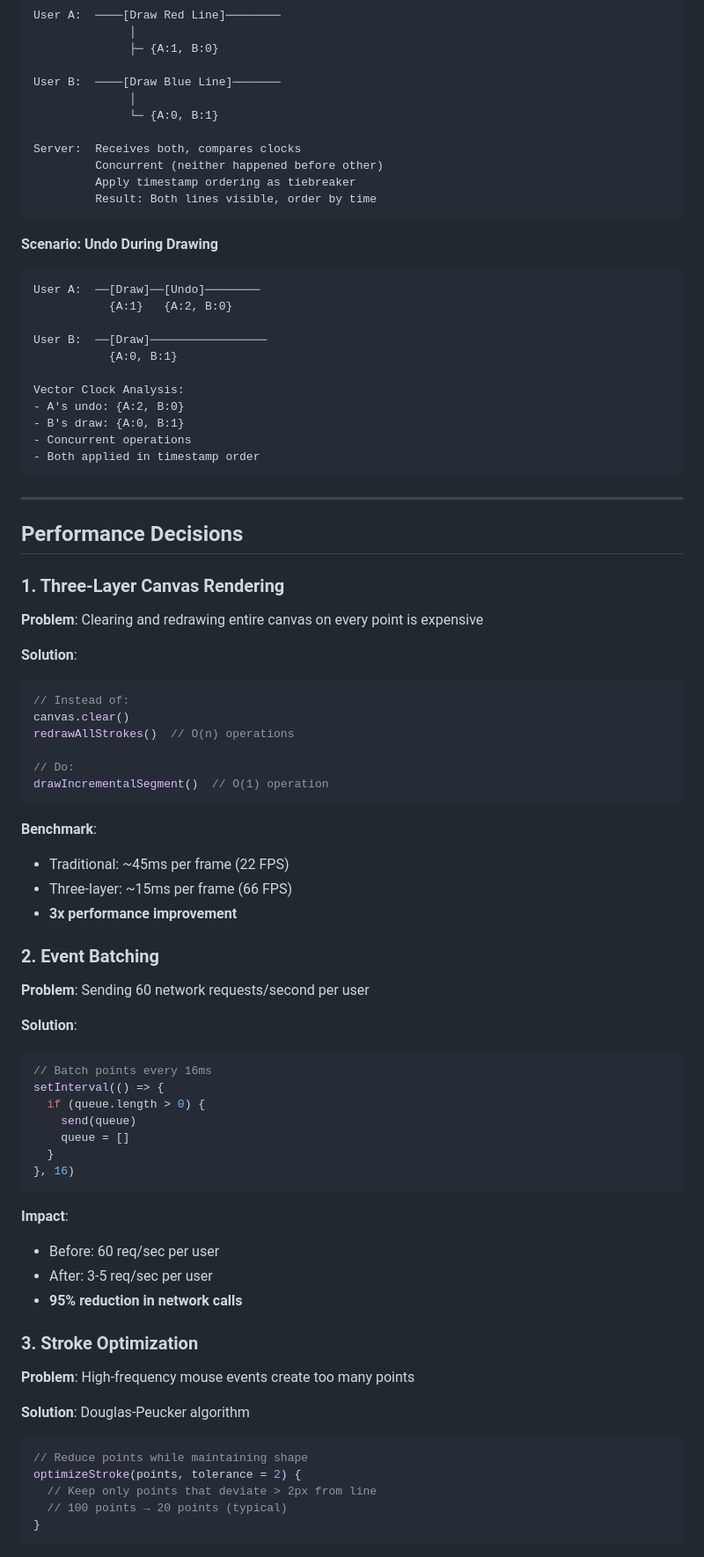
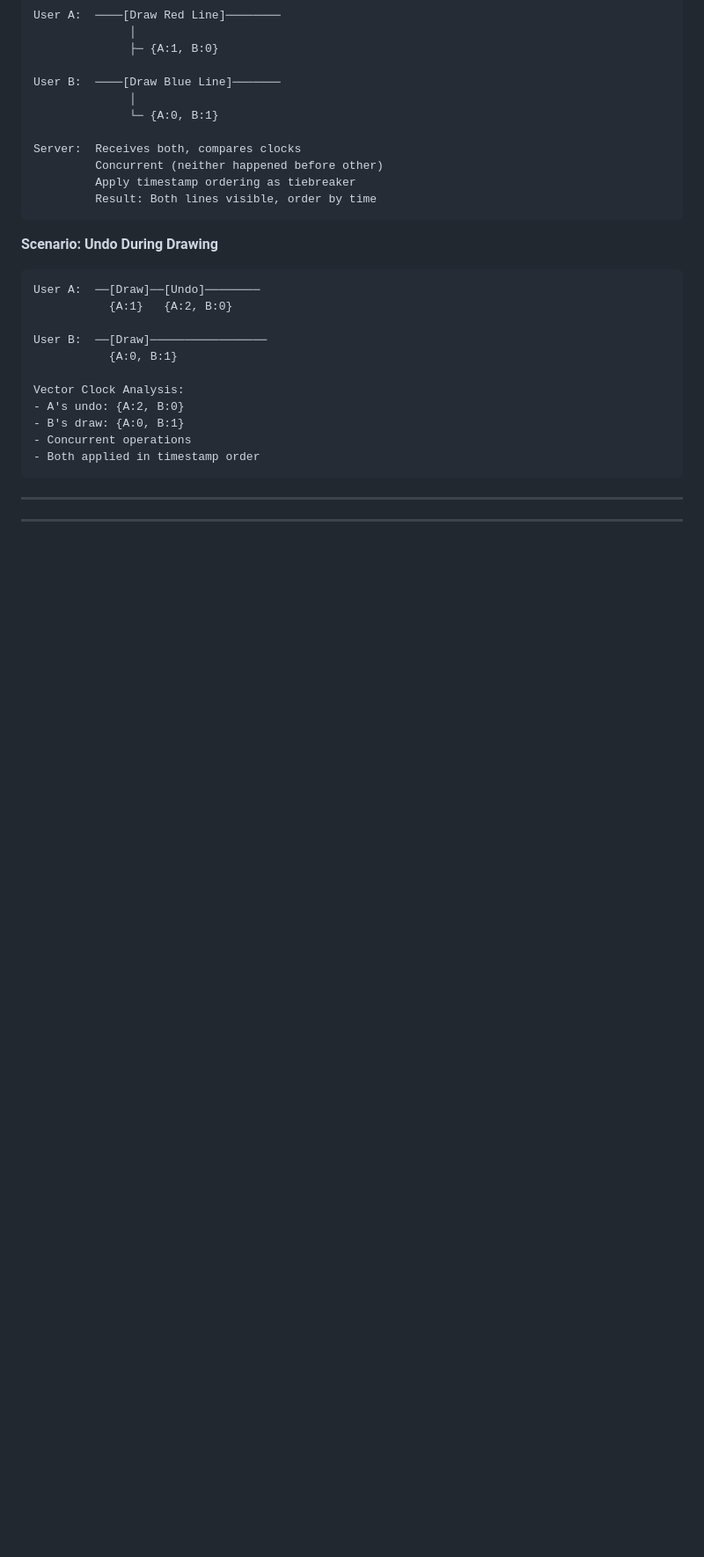
Before and after one commit to hvardhan1437/Collaborative-canvas, a Markdown page: ARCHITECTURE.md, the part around one of its changes. Shown at 88% size. Rendered like a GitHub page; blank space fills up the shorter version.

````diff
--- a/ARCHITECTURE.md
+++ b/ARCHITECTURE.md
@@ -458,57 +457,3 @@ Vector Clock Analysis:
 
 ---
 
-## Performance Decisions
-
-### 1. Three-Layer Canvas Rendering
-
-**Problem**: Clearing and redrawing entire canvas on every point is expensive
-
-**Solution**:
-```javascript
-// Instead of:
-canvas.clear()
-redrawAllStrokes()  // O(n) operations
-
-// Do:
-drawIncrementalSegment()  // O(1) operation
-```
-
-**Benchmark**:
-- Traditional: ~45ms per frame (22 FPS)
-- Three-layer: ~15ms per frame (66 FPS)
-- **3x performance improvement**
-
-### 2. Event Batching
-
-**Problem**: Sending 60 network requests/second per user
-
-**Solution**:
-```javascript
-// Batch points every 16ms
-setInterval(() => {
-  if (queue.length > 0) {
-    send(queue)
-    queue = []
-  }
-}, 16)
-```
-
-**Impact**:
-- Before: 60 req/sec per user
-- After: 3-5 req/sec per user
-- **95% reduction in network calls**
-
-### 3. Stroke Optimization
-
-**Problem**: High-frequency mouse events create too many points
-
-**Solution**: Douglas-Peucker algorithm
-```javascript
-// Reduce points while maintaining shape
-optimizeStroke(points, tolerance = 2) {
-  // Keep only points that deviate > 2px from line
-  // 100 points → 20 points (typical)
-}
-```
-
````
Also changed, not shown: other parts of ARCHITECTURE.md (+1 -36 lines).
